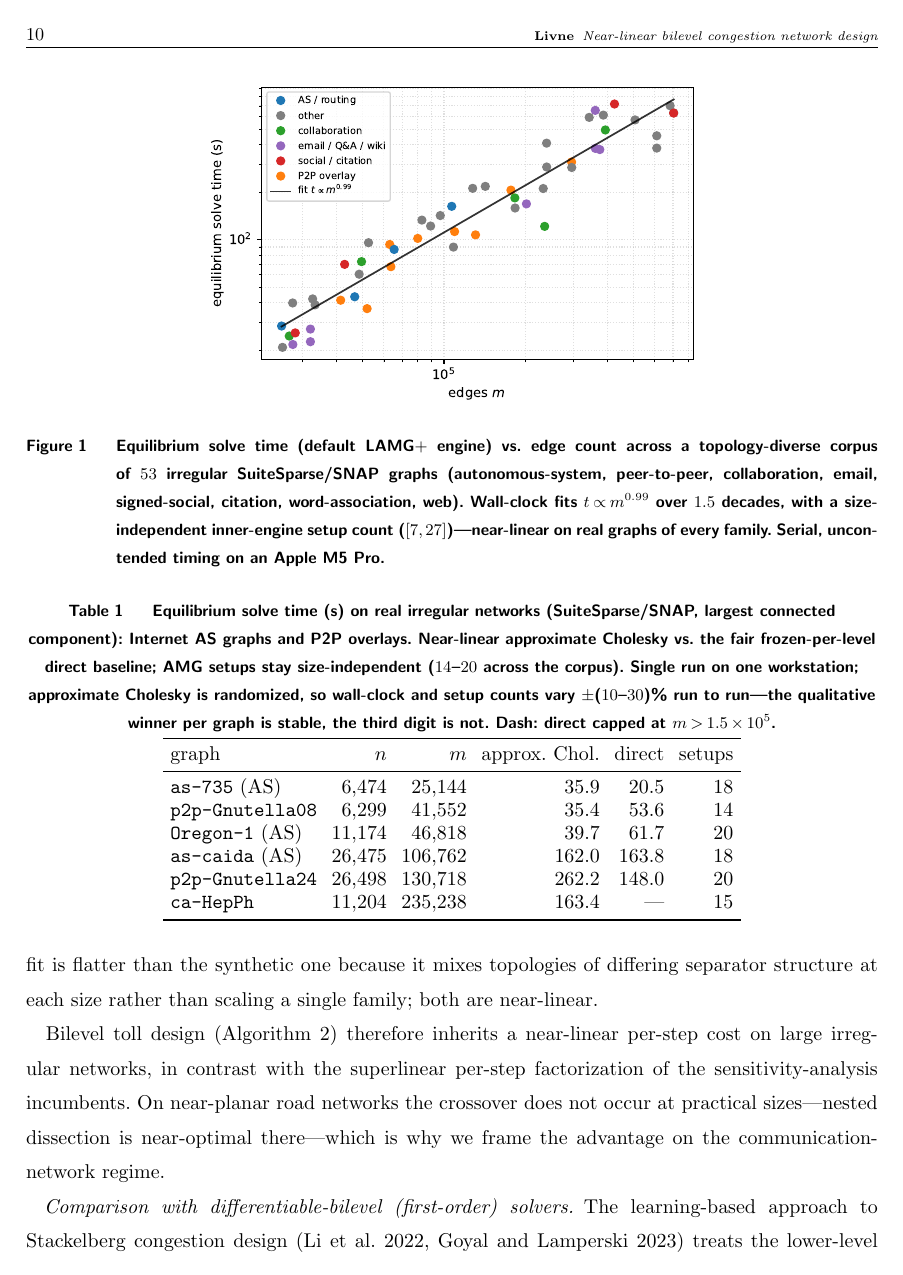
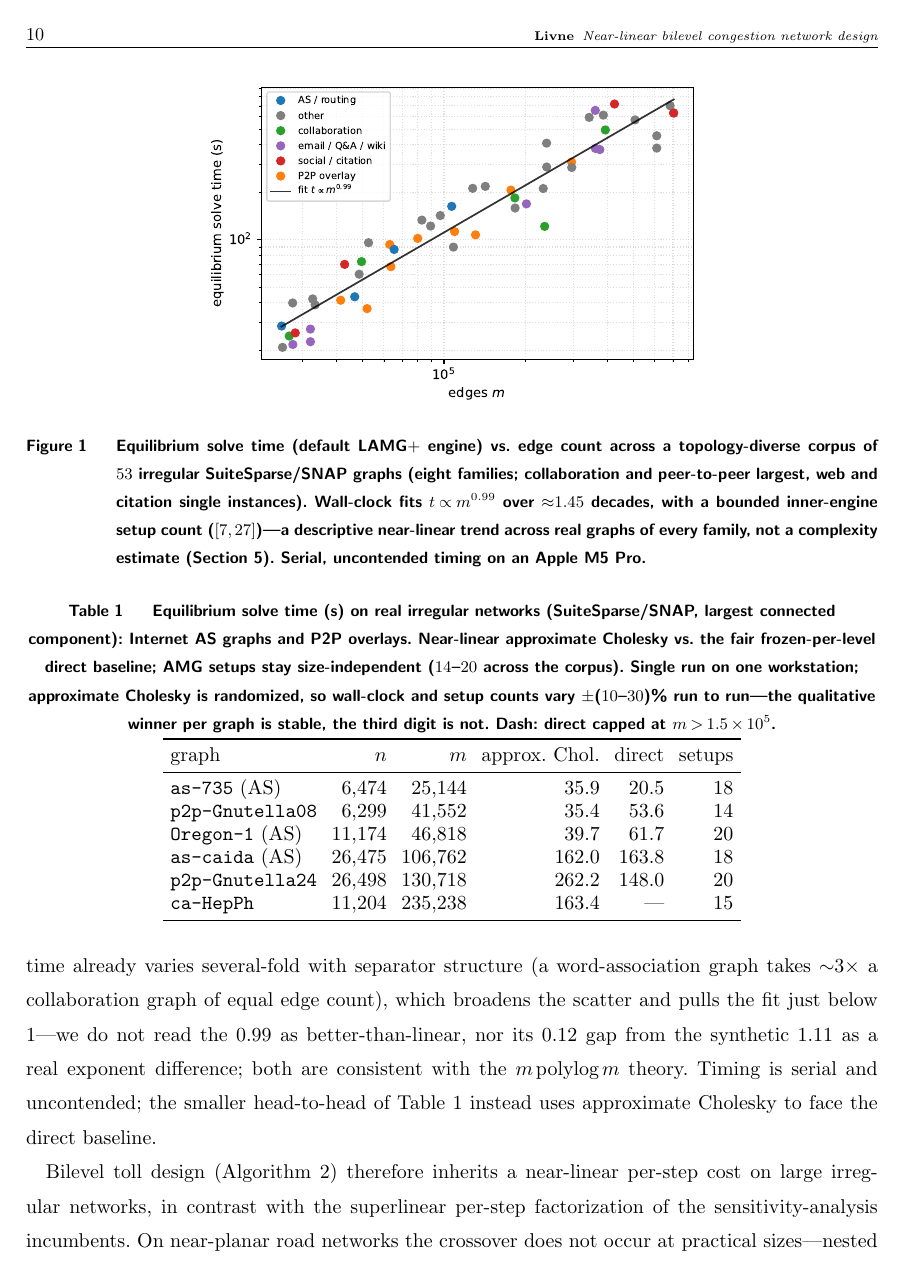
Before and after one commit to orenlivne/dnlf, a LaTeX document (doc/dnlf_sisc.tex): page 10 of 19. Compiled offline with pdfLaTeX.

Commit message:
corpus review fixes → green: descriptive-fit framing, bounded (not size-independent) setups
Re-review returned ACCEPT-WITH-FIXES (GREEN-leaning); independently reproduced the fit
(0.9906 = m^0.99, R^2=0.92), 53 rows, 50/50 tests, clean compile, and ruled the structured-
graph exclusion principled. Applied its framing/honesty fixes:
- S1: state the corpus power law is DESCRIPTIVE, not a complexity estimate; we do not read
  m^0.99 as better-than-linear, nor the 0.12 gap from the synthetic 1.11 as a real exponent
  difference; both consistent with m polylog m theory.
- S3 (real catch): setup count trends mildly up with size (r~0.49), so "size-independent" ->
  "bounded in [7,27]" for the corpus (§5, figure, limitation ii). Synthetic stays flat.
- S2: support the flatter-fit explanation with the observed several-fold same-size spread
  (word-association ~3x collaboration at equal edges).
- S4: note the figure uses default LAMG+ while the tab:corpus head-to-head uses approxChol.
- M1/M2: ~1.45 decades (not 1.5); honest family balance (collaboration/P2P largest, web &
  citation single instances). Compiles clean: 19pp, 0 undefined, 0 overfull.

Co-Authored-By: Claude Opus 4.8 <noreply@anthropic.com>

```diff
--- a/doc/dnlf_sisc.tex
+++ b/doc/dnlf_sisc.tex
@@ -379,3 +375,0 @@ The wall-clock fits $t\propto m^{0.99}$, and the inner-engine setup count stays
-with the $m^{1.11}$ of the controlled synthetic family (\cref{tab:scaling}). The corpus fit is flatter than the
-synthetic one because it mixes topologies of differing separator structure at each size rather than scaling a
-single family; both are near-linear.
@@ -382,10 +381,15 @@ single family; both are near-linear.
+time already varies several-fold with separator structure (a word-association graph takes ${\sim}3\times$ a
+collaboration graph of equal edge count), which broadens the scatter and pulls the fit just below $1$---we do not
+read the $0.99$ as better-than-linear, nor its $0.12$ gap from the synthetic $1.11$ as a real exponent
+difference; both are consistent with the $m\,\mathrm{polylog}\,m$ theory. Timing is serial and uncontended; the
+smaller head-to-head of \cref{tab:corpus} instead uses approximate Cholesky to face the direct baseline.
 
 \begin{figure}\centering\includegraphics[width=.6\linewidth]{dnlf_corpus.pdf}
 \caption{Equilibrium solve time (default LAMG$+$ engine) vs.\ edge count across a topology-diverse corpus of
-$53$ irregular SuiteSparse/SNAP graphs (autonomous-system, peer-to-peer, collaboration, email, signed-social,
-citation, word-association, web). Wall-clock fits $t\propto m^{0.99}$ over $1.5$ decades, with a
-size-independent inner-engine setup count ($[7,27]$)---near-linear on real graphs of every family. Serial,
-uncontended timing on an Apple M5 Pro.}\label{fig:corpus}\end{figure}
+$53$ irregular SuiteSparse/SNAP graphs (eight families; collaboration and peer-to-peer largest, web and citation
+single instances). Wall-clock fits $t\propto m^{0.99}$ over ${\approx}1.45$ decades, with a \emph{bounded}
+inner-engine setup count ($[7,27]$)---a descriptive near-linear trend across real graphs of every family, not a
+complexity estimate (\cref{sec:results}). Serial, uncontended timing on an Apple M5 Pro.}\label{fig:corpus}\end{figure}
 
 \begin{table}[t]\centering
 \caption{Equilibrium solve time (s) on real irregular networks (SuiteSparse/SNAP, largest connected
```
Also changed, not shown: doc/dnlf_sisc.pdf, doc/dnlf_sisc.tex (14 more changed lines).
